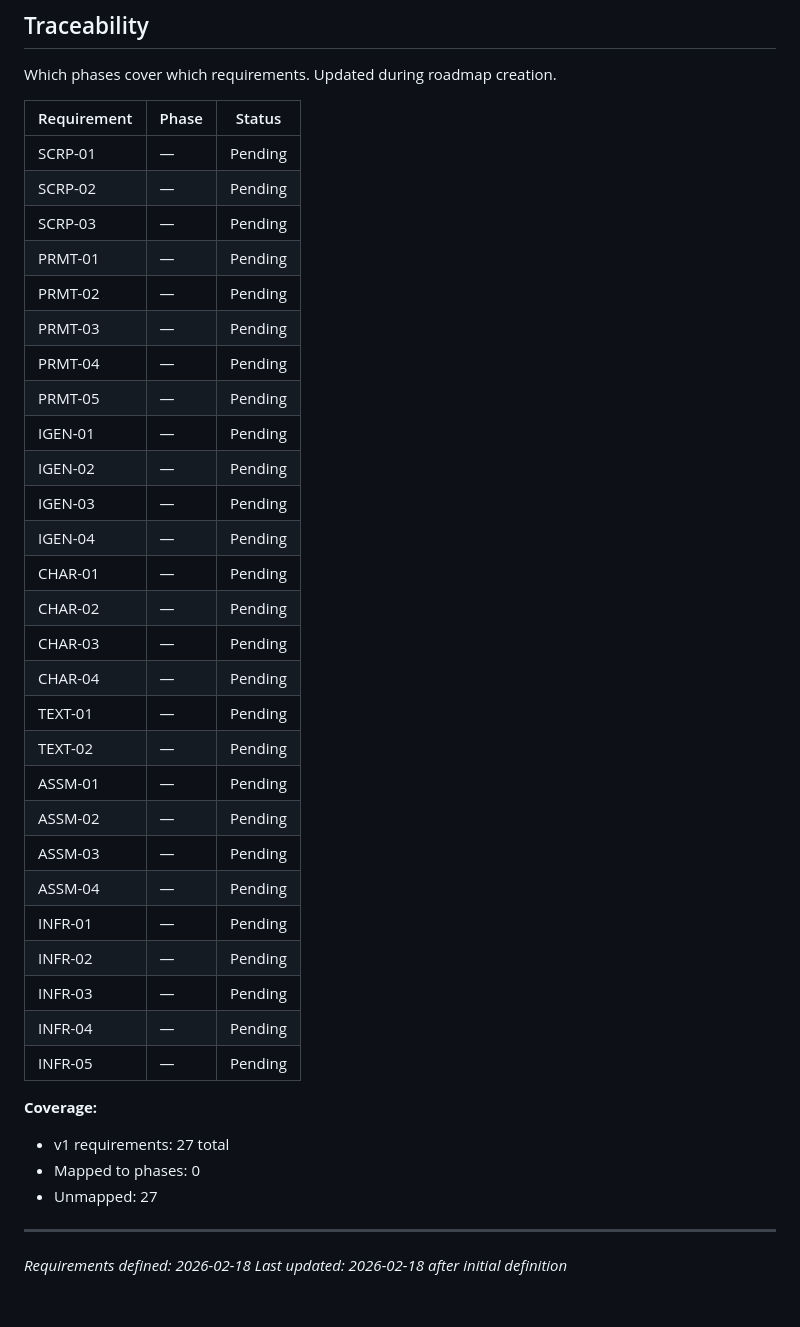
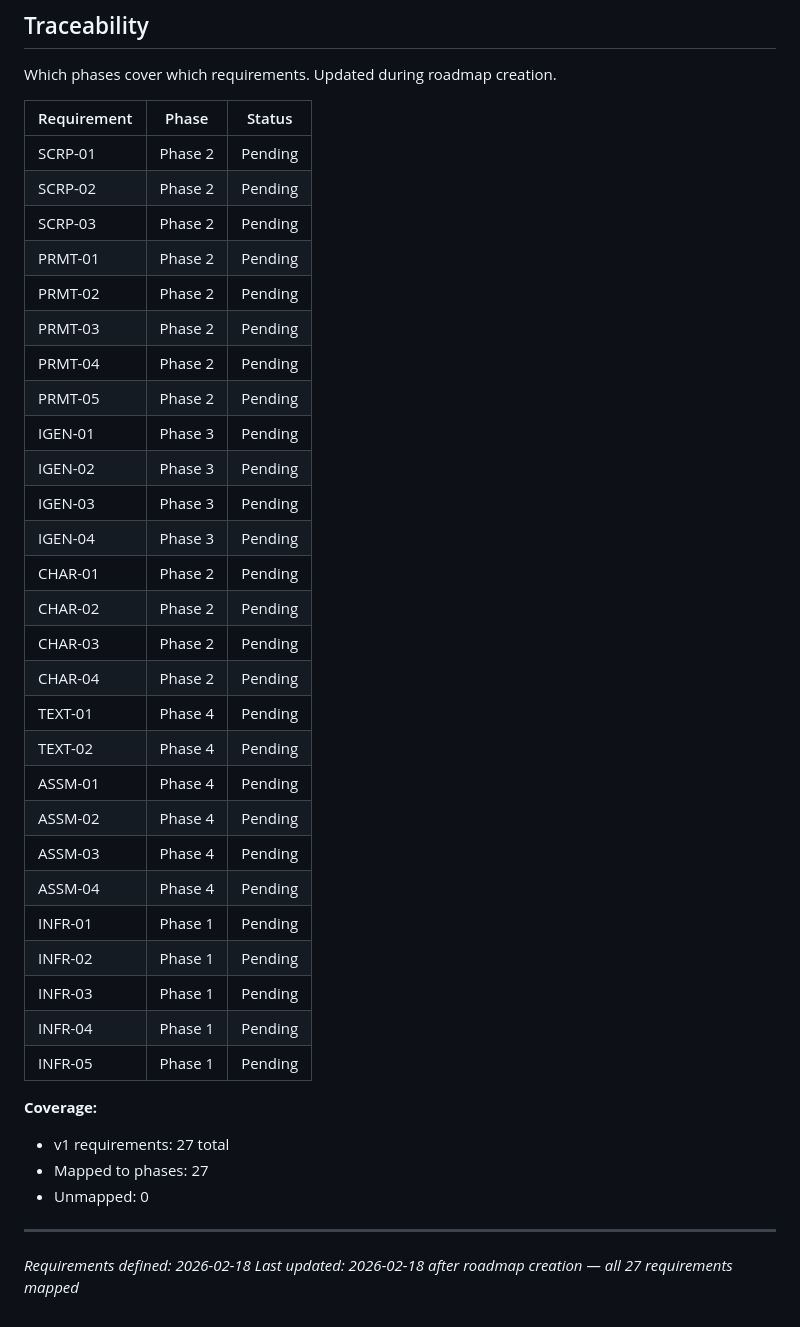
Before and after one commit to don1989/plasma, a Markdown page: .planning/REQUIREMENTS.md, the part around the change. Rendered like a GitHub page.

Commit message:
docs: create roadmap (4 phases)

```diff
--- a/.planning/REQUIREMENTS.md
+++ b/.planning/REQUIREMENTS.md
@@ -97,39 +97,39 @@ Which phases cover which requirements. Updated during roadmap creation.
 
 | Requirement | Phase | Status |
 |-------------|-------|--------|
-| SCRP-01 | — | Pending |
-| SCRP-02 | — | Pending |
-| SCRP-03 | — | Pending |
-| PRMT-01 | — | Pending |
-| PRMT-02 | — | Pending |
-| PRMT-03 | — | Pending |
-| PRMT-04 | — | Pending |
-| PRMT-05 | — | Pending |
-| IGEN-01 | — | Pending |
-| IGEN-02 | — | Pending |
-| IGEN-03 | — | Pending |
-| IGEN-04 | — | Pending |
-| CHAR-01 | — | Pending |
-| CHAR-02 | — | Pending |
-| CHAR-03 | — | Pending |
-| CHAR-04 | — | Pending |
-| TEXT-01 | — | Pending |
-| TEXT-02 | — | Pending |
-| ASSM-01 | — | Pending |
-| ASSM-02 | — | Pending |
-| ASSM-03 | — | Pending |
-| ASSM-04 | — | Pending |
-| INFR-01 | — | Pending |
-| INFR-02 | — | Pending |
-| INFR-03 | — | Pending |
-| INFR-04 | — | Pending |
-| INFR-05 | — | Pending |
+| SCRP-01 | Phase 2 | Pending |
+| SCRP-02 | Phase 2 | Pending |
+| SCRP-03 | Phase 2 | Pending |
+| PRMT-01 | Phase 2 | Pending |
+| PRMT-02 | Phase 2 | Pending |
+| PRMT-03 | Phase 2 | Pending |
+| PRMT-04 | Phase 2 | Pending |
+| PRMT-05 | Phase 2 | Pending |
+| IGEN-01 | Phase 3 | Pending |
+| IGEN-02 | Phase 3 | Pending |
+| IGEN-03 | Phase 3 | Pending |
+| IGEN-04 | Phase 3 | Pending |
+| CHAR-01 | Phase 2 | Pending |
+| CHAR-02 | Phase 2 | Pending |
+| CHAR-03 | Phase 2 | Pending |
+| CHAR-04 | Phase 2 | Pending |
+| TEXT-01 | Phase 4 | Pending |
+| TEXT-02 | Phase 4 | Pending |
+| ASSM-01 | Phase 4 | Pending |
+| ASSM-02 | Phase 4 | Pending |
+| ASSM-03 | Phase 4 | Pending |
+| ASSM-04 | Phase 4 | Pending |
+| INFR-01 | Phase 1 | Pending |
+| INFR-02 | Phase 1 | Pending |
+| INFR-03 | Phase 1 | Pending |
+| INFR-04 | Phase 1 | Pending |
+| INFR-05 | Phase 1 | Pending |
 
 **Coverage:**
 - v1 requirements: 27 total
-- Mapped to phases: 0
-- Unmapped: 27
+- Mapped to phases: 27
+- Unmapped: 0
 
 ---
 *Requirements defined: 2026-02-18*
-*Last updated: 2026-02-18 after initial definition*
+*Last updated: 2026-02-18 after roadmap creation — all 27 requirements mapped*
```
Also changed, not shown: .planning/ROADMAP.md (added, +73 -0 lines), .planning/STATE.md (added, +63 -0 lines).
